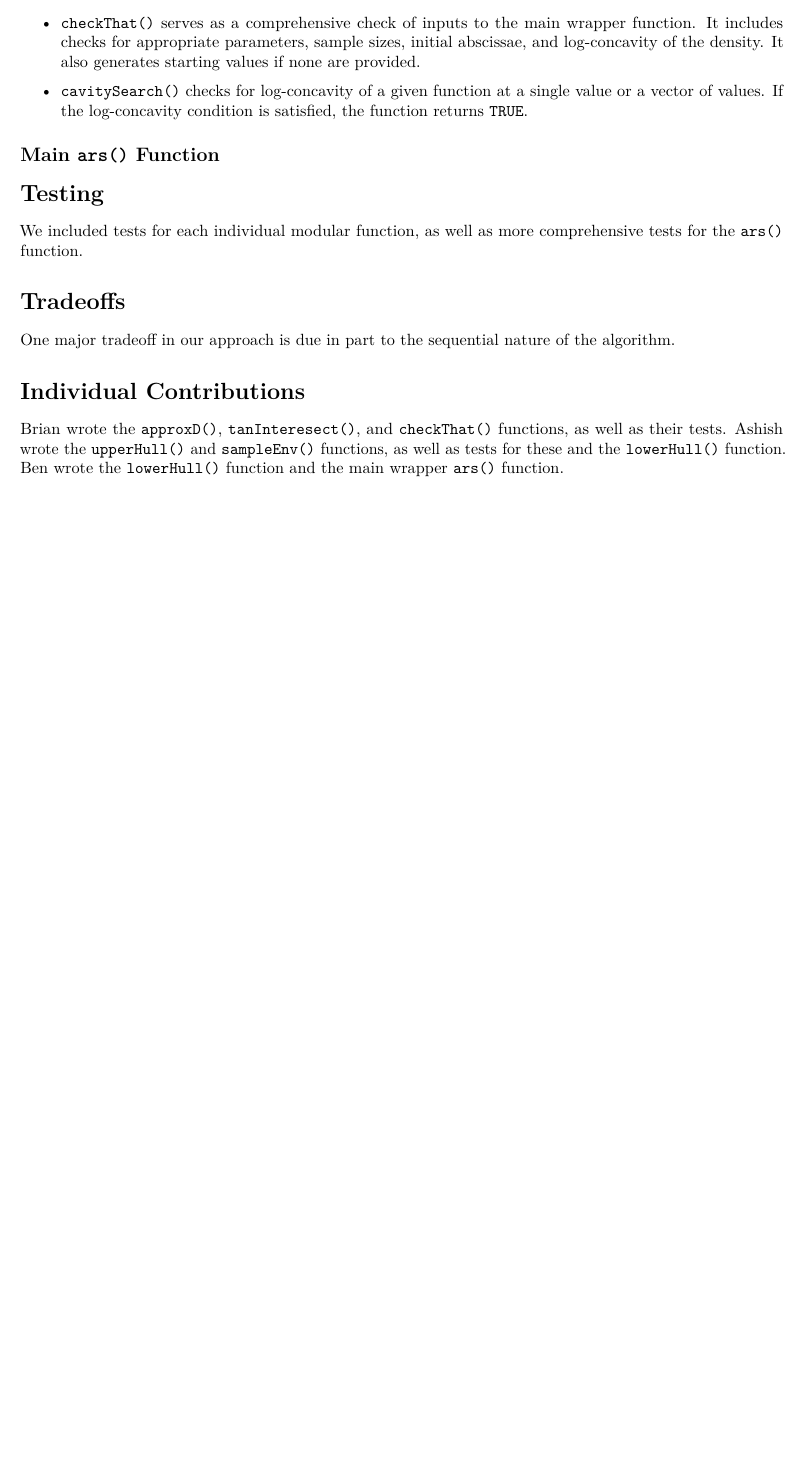
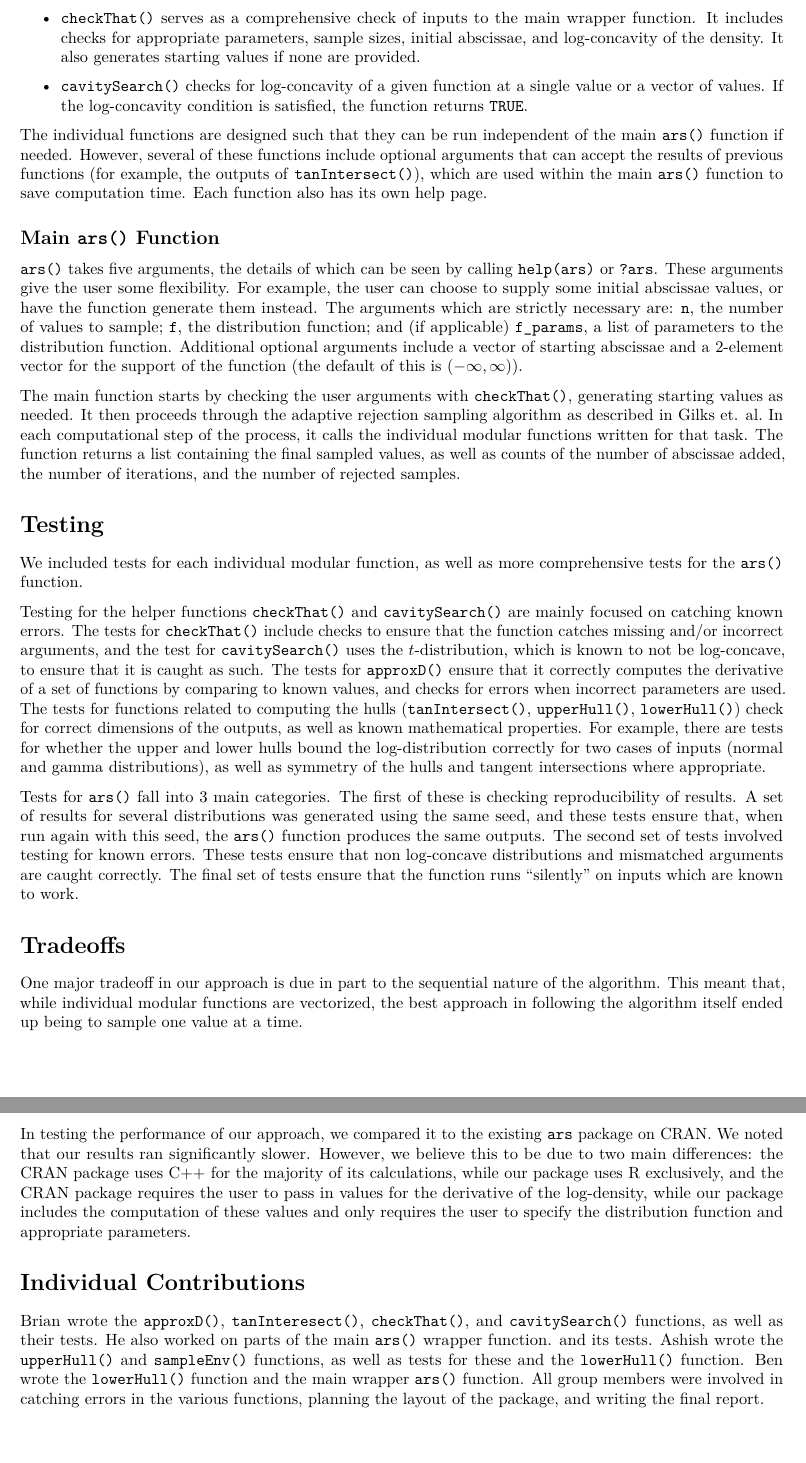
Before and after one commit to bsearchinger/ARS, an R Markdown document (report/ars_report.rmd): part of page 2 of 2 before the commit and two parts of pages 2 and 3 of 3 after it, the two joined at a grey line, cut so that both start at the same text, the shorter picture padded with empty space. The pictures show the output file report/ars_report.pdf that the author committed with the source.

Commit message:
Updated sections of the report

```diff
--- a/report/ars_report.rmd
+++ b/report/ars_report.rmd
@@ -32,22 +28,28 @@ $$
 
   * `cavitySearch()` checks for log-concavity of a given function at a single value or a vector of values.  If the log-concavity condition is satisfied, the function returns `TRUE`.
 
+The individual functions are designed such that they can be run independent of the main `ars()` function if needed. However, several of these functions include optional arguments that can accept the results of previous functions (for example, the outputs of `tanIntersect()`), which are used within the main `ars()` function to save computation time.  Each function also has its own help page.
+
 ## Main `ars()` Function
 
-`ars()` takes five arguments, the details of which can be seen by calling `help(ars)` or `?ars`.  These arguments give the user some flexibility.  For example, the user can choose to supply some initial abscissae values, or have the function generate them instead.
+`ars()` takes five arguments, the details of which can be seen by calling `help(ars)` or `?ars`.  These arguments give the user some flexibility.  For example, the user can choose to supply some initial abscissae values, or have the function generate them instead.  The arguments which are strictly necessary are: `n`, the number of values to sample; `f`, the distribution function; and (if applicable) `f_params`, a list of parameters to the distribution function. Additional optional arguments include a vector of starting abscissae and a 2-element vector for the support of the function (the default of this is $(-\infty,\infty)$).
 
-
+The main function starts by checking the user arguments with `checkThat()`, generating starting values as needed. It then proceeds through the adaptive rejection sampling algorithm as described in Gilks et. al. In each computational step of the process, it calls the individual modular functions written for that task. The function returns a list containing the final sampled values, as well as counts of the number of abscissae added, the number of iterations, and the number of rejected samples.
 
 # Testing
 
 We included tests for each individual modular function, as well as more comprehensive tests for the `ars()` function.
 
+Testing for the helper functions `checkThat()` and `cavitySearch()` are mainly focused on catching known errors. The tests for `checkThat()` include checks to ensure that the function catches missing and/or incorrect arguments, and the test for `cavitySearch()` uses the $t$-distribution, which is known to not be log-concave, to ensure that it is caught as such. The tests for `approxD()` ensure that it correctly computes the derivative of a set of functions by comparing to known values, and checks for errors when incorrect parameters are used. The tests for functions related to computing the hulls (`tanIntersect()`, `upperHull()`, `lowerHull()`) check for correct dimensions of the outputs, as well as known mathematical properties. For example, there are tests for whether the upper and lower hulls bound the log-distribution correctly for two cases of inputs (normal and gamma distributions), as well as symmetry of the hulls and tangent intersections where appropriate.
+
+Tests for `ars()` fall into 3 main categories. The first of these is checking reproducibility of results. A set of results for several distributions was generated using the same seed, and these tests ensure that, when run again with this seed, the `ars()` function produces the same outputs. The second set of tests involved testing for known errors. These tests ensure that non log-concave distributions and mismatched arguments are caught correctly. The final set of tests ensure that the function runs "silently" on inputs which are known to work.
+
 # Tradeoffs
 
-One major tradeoff in our approach is due in part to the sequential nature of the algorithm.
+One major tradeoff in our approach is due in part to the sequential nature of the algorithm. This meant that, while individual modular functions are vectorized, the best approach in following the algorithm itself ended up being to sample one value at a time.
+
+In testing the performance of our approach, we compared it to the existing `ars` package on CRAN. We noted that our results ran significantly slower. However, we believe this to be due to two main differences: the CRAN package uses C++ for the majority of its calculations, while our package uses R exclusively, and the CRAN package requires the user to pass in values for the derivative of the log-density, while our package includes the computation of these values and only requires the user to specify the distribution function and appropriate parameters.
 
 # Individual Contributions
 
-Brian wrote the `approxD()`, `tanInteresect()`, and `checkThat()` functions, as well as their tests.
-Ashish wrote the `upperHull()` and `sampleEnv()` functions, as well as tests for these and the `lowerHull()` function.
-Ben wrote the `lowerHull()` function and the main wrapper `ars()` function.
+Brian wrote the `approxD()`, `tanInteresect()`, `checkThat()`, and `cavitySearch()` functions, as well as their tests. He also worked on parts of the main `ars()` wrapper function. and its tests. Ashish wrote the `upperHull()` and `sampleEnv()` functions, as well as tests for these and the `lowerHull()` function. Ben wrote the `lowerHull()` function and the main wrapper `ars()` function. All group members were involved in catching errors in the various functions, planning the layout of the package, and writing the final report.
```
Also changed, not shown: report/ars_report.pdf, report/ars_report.rmd (8 more changed lines).
